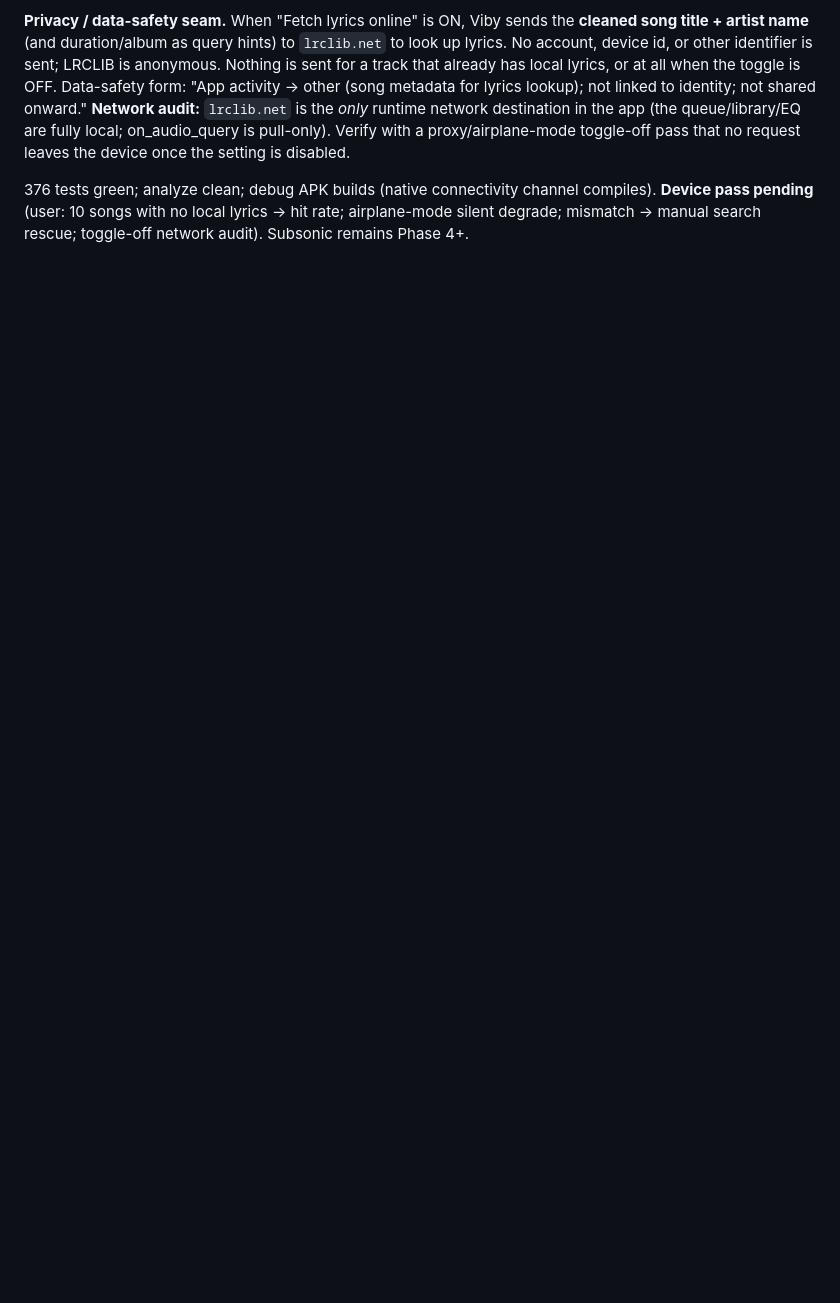
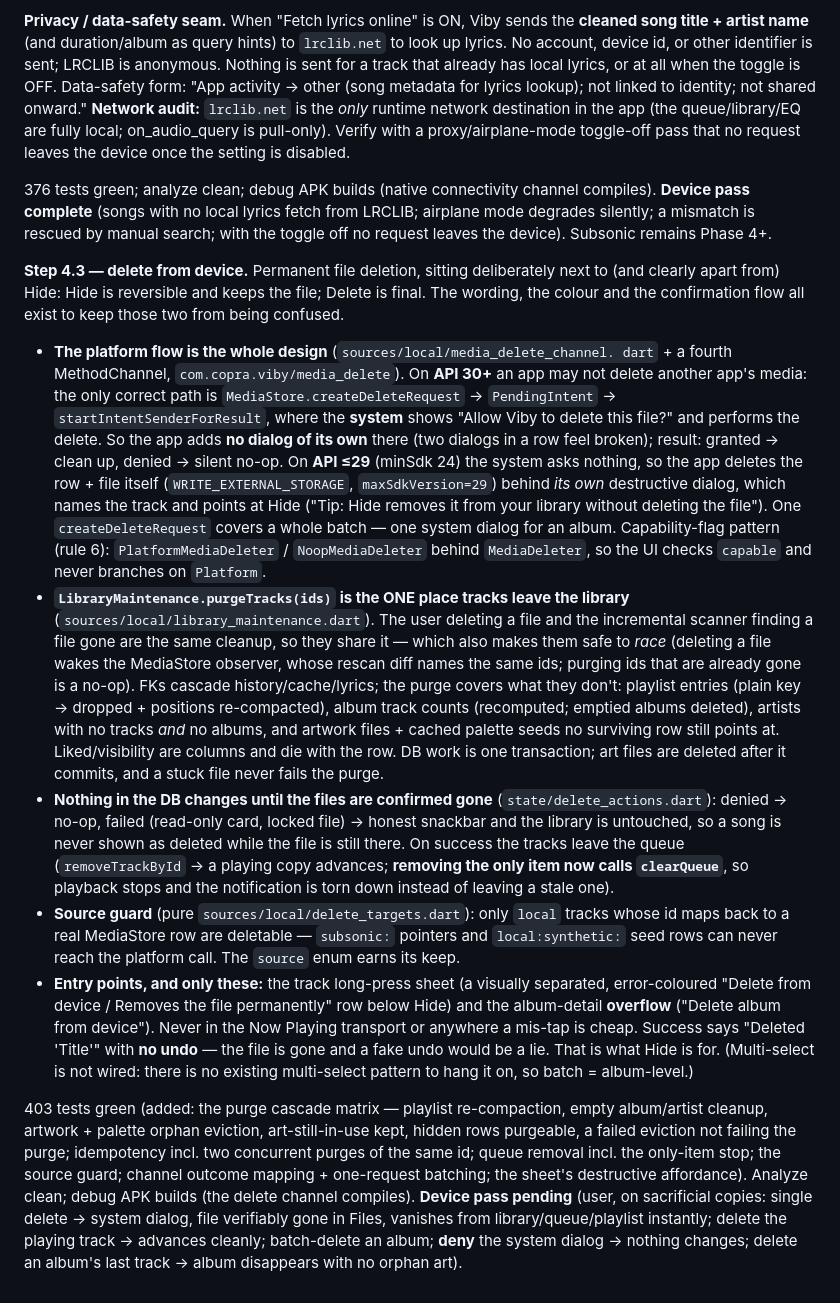
Before and after one commit to copracodes/Viby, a Markdown page: CLAUDE.md, the part around the change. GitHub-like rendering; blank space fills up the shorter version.

Commit message:
docs: record Step 4.3 (delete from device) in CLAUDE.md
Also marks the Step 4.2 (online lyrics) device pass complete.

Co-Authored-By: Claude Opus 4.8 <noreply@anthropic.com>

```diff
--- a/CLAUDE.md
+++ b/CLAUDE.md
@@ -611,6 +611,68 @@ with a proxy/airplane-mode toggle-off pass that no request leaves the device onc
 the setting is disabled.
 
 376 tests green; analyze clean; debug APK builds (native connectivity channel
-compiles). **Device pass pending** (user: 10 songs with no local lyrics → hit
-rate; airplane-mode silent degrade; mismatch → manual search rescue; toggle-off
-network audit). Subsonic remains Phase 4+.
+compiles). **Device pass complete** (songs with no local lyrics fetch from
+LRCLIB; airplane mode degrades silently; a mismatch is rescued by manual search;
+with the toggle off no request leaves the device). Subsonic remains Phase 4+.
+
+**Step 4.3 — delete from device.** Permanent file deletion, sitting deliberately
+next to (and clearly apart from) Hide: Hide is reversible and keeps the file;
+Delete is final. The wording, the colour and the confirmation flow all exist to
+keep those two from being confused.
+- **The platform flow is the whole design** (`sources/local/media_delete_channel.
+  dart` + a fourth MethodChannel, `com.copra.viby/media_delete`). On **API 30+**
+  an app may not delete another app's media: the only correct path is
+  `MediaStore.createDeleteRequest` → `PendingIntent` →
+  `startIntentSenderForResult`, where the **system** shows "Allow Viby to delete
+  this file?" and performs the delete. So the app adds **no dialog of its own**
+  there (two dialogs in a row feel broken); result: granted → clean up, denied →
+  silent no-op. On **API ≤29** (minSdk 24) the system asks nothing, so the app
+  deletes the row + file itself (`WRITE_EXTERNAL_STORAGE`, `maxSdkVersion=29`)
+  behind *its own* destructive dialog, which names the track and points at Hide
+  ("Tip: Hide removes it from your library without deleting the file"). One
+  `createDeleteRequest` covers a whole batch — one system dialog for an album.
+  Capability-flag pattern (rule 6): `PlatformMediaDeleter` / `NoopMediaDeleter`
+  behind `MediaDeleter`, so the UI checks `capable` and never branches on
+  `Platform`.
+- **`LibraryMaintenance.purgeTracks(ids)` is the ONE place tracks leave the
+  library** (`sources/local/library_maintenance.dart`). The user deleting a file
+  and the incremental scanner finding a file gone are the same cleanup, so they
+  share it — which also makes them safe to *race* (deleting a file wakes the
+  MediaStore observer, whose rescan diff names the same ids; purging ids that are
+  already gone is a no-op). FKs cascade history/cache/lyrics; the purge covers
+  what they don't: playlist entries (plain key → dropped + positions
+  re-compacted), album track counts (recomputed; emptied albums deleted),
+  artists with no tracks *and* no albums, and artwork files + cached palette
+  seeds no surviving row still points at. Liked/visibility are columns and die
+  with the row. DB work is one transaction; art files are deleted after it
+  commits, and a stuck file never fails the purge.
+- **Nothing in the DB changes until the files are confirmed gone**
+  (`state/delete_actions.dart`): denied → no-op, failed (read-only card, locked
+  file) → honest snackbar and the library is untouched, so a song is never shown
+  as deleted while the file is still there. On success the tracks leave the queue
+  (`removeTrackById` → a playing copy advances; **removing the only item now
+  calls `clearQueue`**, so playback stops and the notification is torn down
+  instead of leaving a stale one).
+- **Source guard** (pure `sources/local/delete_targets.dart`): only `local`
+  tracks whose id maps back to a real MediaStore row are deletable —
+  `subsonic:` pointers and `local:synthetic:` seed rows can never reach the
+  platform call. The `source` enum earns its keep.
+- **Entry points, and only these:** the track long-press sheet (a visually
+  separated, error-coloured "Delete from device / Removes the file permanently"
+  row below Hide) and the album-detail **overflow** ("Delete album from device").
+  Never in the Now Playing transport or anywhere a mis-tap is cheap. Success
+  says "Deleted 'Title'" with **no undo** — the file is gone and a fake undo
+  would be a lie. That is what Hide is for. (Multi-select is not wired: there is
+  no existing multi-select pattern to hang it on, so batch = album-level.)
+
+403 tests green (added: the purge cascade matrix — playlist re-compaction, empty
+album/artist cleanup, artwork + palette orphan eviction, art-still-in-use kept,
+hidden rows purgeable, a failed eviction not failing the purge; idempotency incl.
+two concurrent purges of the same id; queue removal incl. the only-item stop;
+the source guard; channel outcome mapping + one-request batching; the sheet's
+destructive affordance). Analyze clean; debug APK builds (the delete channel
+compiles). **Device pass pending** (user, on sacrificial copies: single delete →
+system dialog, file verifiably gone in Files, vanishes from library/queue/playlist
+instantly; delete the playing track → advances cleanly; batch-delete an album;
+**deny** the system dialog → nothing changes; delete an album's last track →
+album disappears with no orphan art).
```
